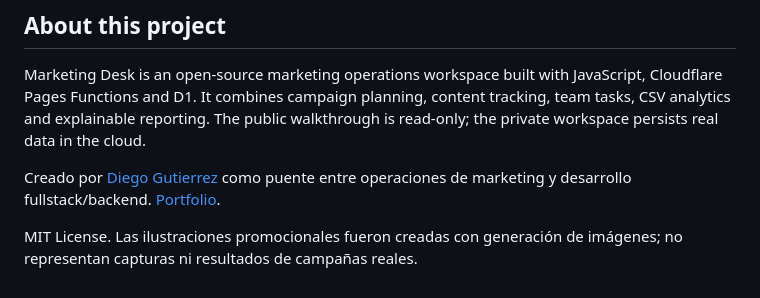
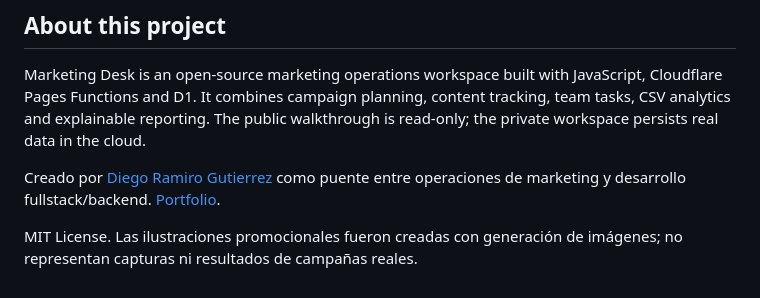
Before and after one commit to DimaGutierrez/marketingdesk, a Markdown page: README.md, the part around the change. GitHub-like rendering.

```diff
--- a/README.md
+++ b/README.md
@@ -102,6 +102,6 @@ Abrí una discusión con tu contexto y un ejemplo sin datos confidenciales. Si e
 
 Marketing Desk is an open-source marketing operations workspace built with JavaScript, Cloudflare Pages Functions and D1. It combines campaign planning, content tracking, team tasks, CSV analytics and explainable reporting. The public walkthrough is read-only; the private workspace persists real data in the cloud.
 
-Creado por [Diego Gutierrez](https://github.com/DimaGutierrez) como puente entre operaciones de marketing y desarrollo fullstack/backend. [Portfolio](https://diegogutierrez.pages.dev/).
+Creado por [Diego Ramiro Gutierrez](https://github.com/DimaGutierrez) como puente entre operaciones de marketing y desarrollo fullstack/backend. [Portfolio](https://diegogutierrez.pages.dev/).
 
 MIT License. Las ilustraciones promocionales fueron creadas con generación de imágenes; no representan capturas ni resultados de campañas reales.
```
